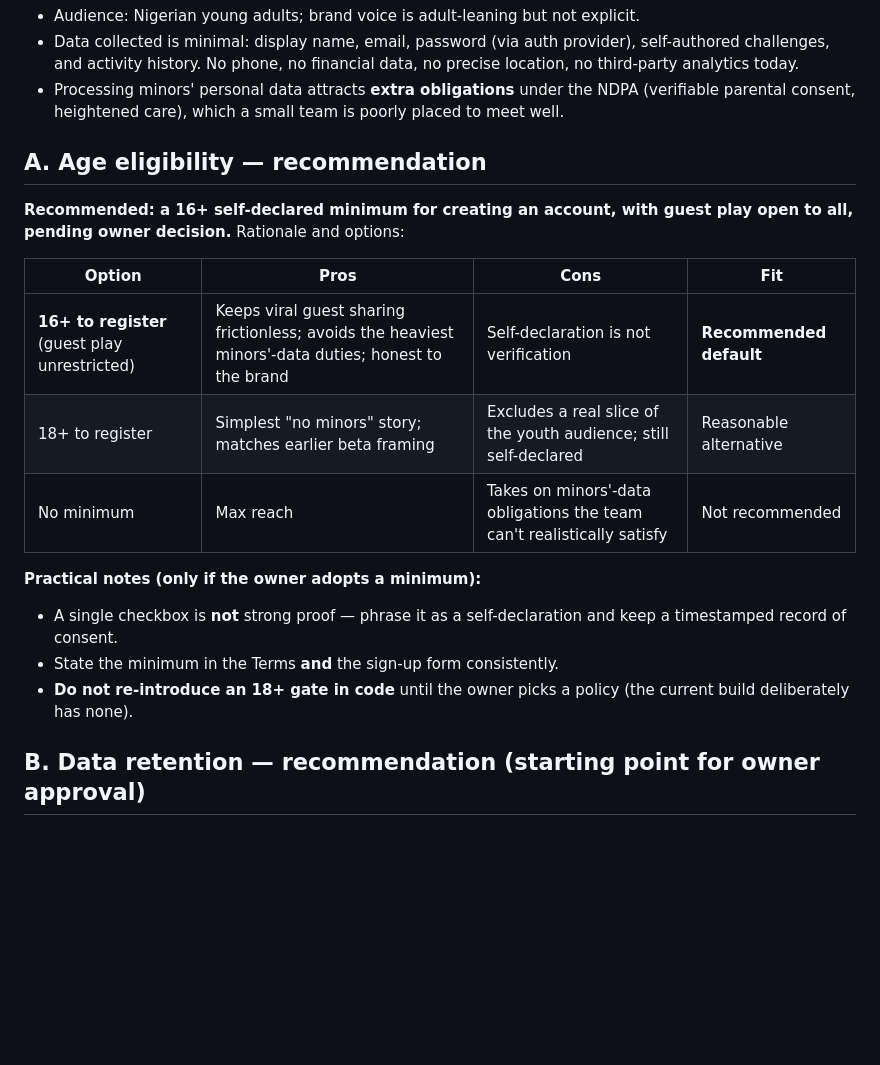
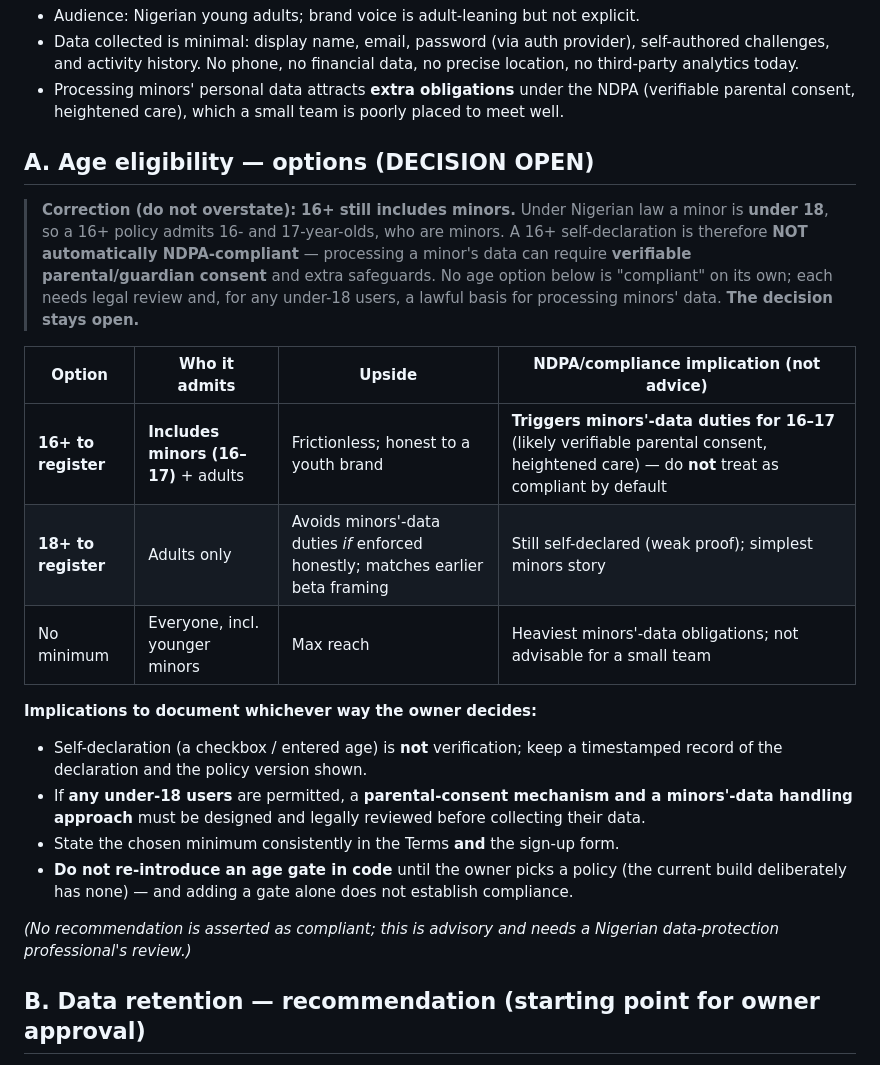
Before and after one commit to Techproguy/Wahalaverse, a Markdown page: docs/AGE_AND_RETENTION_RECOMMENDATION.DRAFT.md, the part around the change. Rendered like a GitHub page; blank space fills up the shorter version.

Commit message:
docs(privacy): correct compliance assumptions (age includes minors; routing != residency)
Per owner correction:
- Age: 16+ STILL INCLUDES MINORS (16-17 are under-18); a 16+ self-declaration is NOT
  automatically NDPA-compliant (may require verifiable parental consent + minors'-data
  safeguards). Reframed from 'recommended' to OPTIONS with the decision explicitly OPEN;
  removed the claim that 16+ 'avoids minors duties'. No option asserted as compliant.
- Hosting: fra1 is observed Vercel request ROUTING, not confirmed data residency; the
  Supabase data-residency region remains owner-to-confirm. Must determine actual residency
  before any cross-border-transfer statement.
- Retention figures remain advisory / [OWNER TO APPROVE]. Nothing published or implemented.

```diff
--- a/docs/AGE_AND_RETENTION_RECOMMENDATION.DRAFT.md
+++ b/docs/AGE_AND_RETENTION_RECOMMENDATION.DRAFT.md
@@ -15,23 +15,32 @@
   (verifiable parental consent, heightened care), which a small team is poorly placed to
   meet well.
 
-## A. Age eligibility — recommendation
+## A. Age eligibility — options (DECISION OPEN)
 
-**Recommended: a 16+ self-declared minimum for creating an account, with guest play open to
-all, pending owner decision.** Rationale and options:
+> **Correction (do not overstate):** **16+ still includes minors.** Under Nigerian law a
+> minor is **under 18**, so a 16+ policy admits 16- and 17-year-olds, who are minors. A 16+
+> self-declaration is therefore **NOT automatically NDPA-compliant** — processing a minor's
+> data can require **verifiable parental/guardian consent** and extra safeguards. No age
+> option below is "compliant" on its own; each needs legal review and, for any under-18
+> users, a lawful basis for processing minors' data. **The decision stays open.**
 
-| Option | Pros | Cons | Fit |
+| Option | Who it admits | Upside | NDPA/compliance implication (not advice) |
 |---|---|---|---|
-| **16+ to register** (guest play unrestricted) | Keeps viral guest sharing frictionless; avoids the heaviest minors'-data duties; honest to the brand | Self-declaration is not verification | **Recommended default** |
-| 18+ to register | Simplest "no minors" story; matches earlier beta framing | Excludes a real slice of the youth audience; still self-declared | Reasonable alternative |
-| No minimum | Max reach | Takes on minors'-data obligations the team can't realistically satisfy | Not recommended |
+| **16+ to register** | **Includes minors (16–17)** + adults | Frictionless; honest to a youth brand | **Triggers minors'-data duties for 16–17** (likely verifiable parental consent, heightened care) — do **not** treat as compliant by default |
+| **18+ to register** | Adults only | Avoids minors'-data duties *if* enforced honestly; matches earlier beta framing | Still self-declared (weak proof); simplest minors story |
+| No minimum | Everyone, incl. younger minors | Max reach | Heaviest minors'-data obligations; not advisable for a small team |
 
-**Practical notes (only if the owner adopts a minimum):**
-- A single checkbox is **not** strong proof — phrase it as a self-declaration and keep a
-  timestamped record of consent.
-- State the minimum in the Terms **and** the sign-up form consistently.
-- **Do not re-introduce an 18+ gate in code** until the owner picks a policy (the current
-  build deliberately has none).
+**Implications to document whichever way the owner decides:**
+- Self-declaration (a checkbox / entered age) is **not** verification; keep a timestamped
+  record of the declaration and the policy version shown.
+- If **any under-18 users** are permitted, a **parental-consent mechanism and a minors'-data
+  handling approach** must be designed and legally reviewed before collecting their data.
+- State the chosen minimum consistently in the Terms **and** the sign-up form.
+- **Do not re-introduce an age gate in code** until the owner picks a policy (the current
+  build deliberately has none) — and adding a gate alone does not establish compliance.
+
+*(No recommendation is asserted as compliant; this is advisory and needs a Nigerian
+data-protection professional's review.)*
 
 ## B. Data retention — recommendation (starting point for owner approval)
 
```
Also changed, not shown: docs/PRIVACY_POLICY.DRAFT.md (+11 -7 lines).
